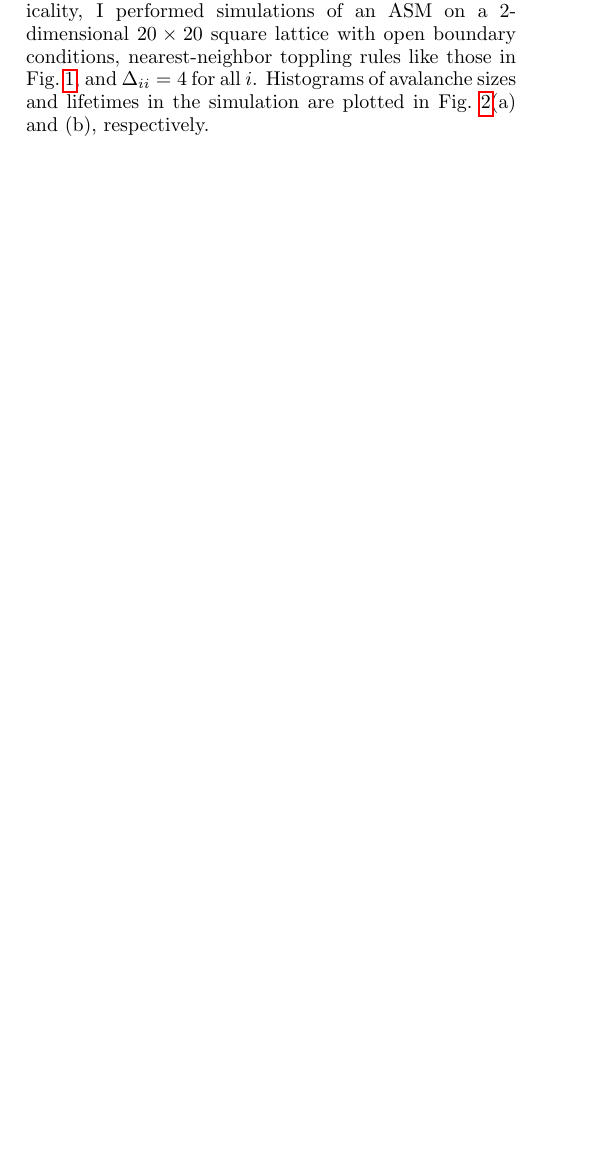
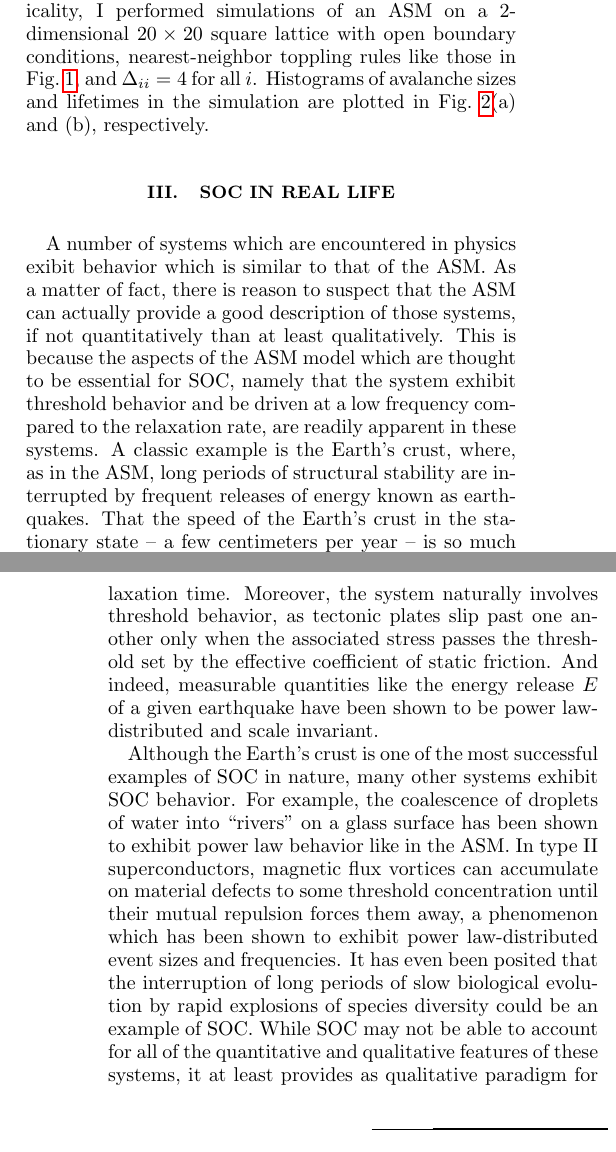
Before and after one commit to bfichera/asm, a LaTeX paper (asm.tex): part of one column of page 2 of 2 before the commit and two parts of the columns of pages 2 and 3 of 3 after it, the two joined at a grey line, cut so that both start at the same text, the shorter picture padded with empty space. Compiled offline with pdfLaTeX.

Commit message:
Wrote real life section

```diff
--- a/asm.tex
+++ b/asm.tex
@@ -151,6 +151,19 @@ To show that the ASM exhibits self-organized criticality, I performed simulation
 \caption{\label{fig:avalanches}Histogram of avalanche sizes, $n$ (a) and avalanche lifetimes, $t$ (b) after $10000$ drive periods on a 2-dimensional $20 \times 20$ square ASM model with open boundary conditions, nearest-neighbor toppling rules like Fig.~\ref{fig:rules}, and $\Delta_{ii} = 4$ for all $i$. The histograms show power law behavior over 1-2 decades. Deviations from power law behavior are likely due to finite-size effects~\cite{jensen}.}
 \end{figure}
 
+\section{SOC in real life}
+
+A number of systems which are encountered in physics exibit behavior which is similar to that of the ASM. As a matter of fact, there is reason to suspect that the ASM can actually provide a good description of those systems, if not quantitatively than at least qualitatively. This is because the aspects of the ASM model which are thought to be essential for SOC, namely that the system exhibit threshold behavior and be driven at a low frequency compared to the relaxation rate, are readily apparent in these systems. A classic example is the Earth's crust, where, as in the ASM, long periods of structural stability are interrupted by frequent releases of energy known as earthquakes. That the speed of the Earth's crust in the stationary state -- a few centimeters per year -- is so much slower than during an earthquake constitutes the condition that the drive period be much longer than the relaxation time. Moreover, the system naturally involves threshold behavior, as tectonic plates slip past one another only when the associated stress passes the threshold set by the effective coefficient of static friction. And indeed, measurable quantities like the energy release $E$ of a given earthquake have been shown to be power law-distributed and scale invariant.
+
+Although the Earth's crust is one of the most successful examples of SOC in nature, many other systems exhibit SOC behavior. For example, the coalescence of droplets of water into ``rivers'' on a glass surface has been shown to exhibit power law behavior like in the ASM. In type II superconductors, magnetic flux vortices can accumulate on material defects to some threshold concentration until their mutual repulsion forces them away, a phenomenon which has been shown to exhibit power law-distributed event sizes and frequencies. It has even been posited that the interruption of long periods of slow biological evolution by rapid explosions of species diversity could be an example of SOC. While SOC may not be able to account for all of the quantitative and qualitative features of these systems, it at least provides as qualitative paradigm for interpreting the existence of critical behavior in the absence of tuning parameters.
+
+\section{Defects in sandpile models}
+
+While many variants of the ASM have been studied by researchers since the model's discovery in 1987, in the course of my research I have become particularly interested in the inclusion of defects to the model. There are many interesting questions to be ask when considering the effect of defects in the ASM, but one in particular which has caught some attention is the question of whether a given system still displays SOC upon the introduction of a finite concentration of defects. The question has been explored by introducing defects of various kinds to the model and investigating the distribution functions described in section~\ref{sec:phenomenology}.
+
+By far the most common type of defect which one can introduce to the ASM is a dissipative defect.
+
+
 
 
 
```
Also changed, not shown: outline.txt (+8 -0 lines), asm.tex (2 more changed lines).
